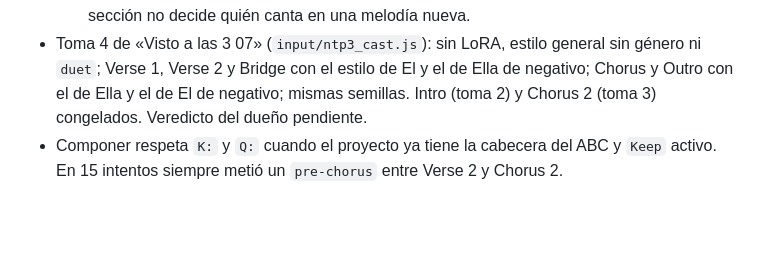
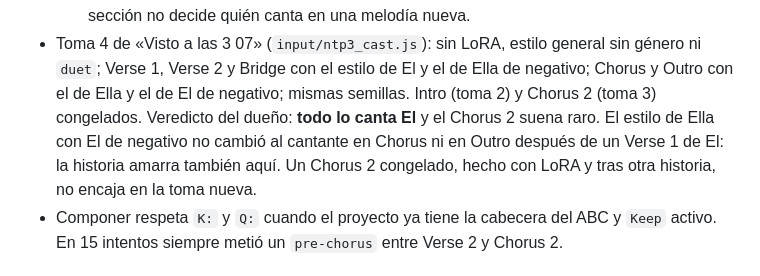
Before and after one commit to H4Z33/ComfyUI-HZ3-YuE2, a Markdown page: EXPERIENCIAS_YUE2.md, the part around the change. GitHub-like rendering; blank space fills up the shorter version.

Commit message:
Docs: verdict on take 4 of the new NTP song (all El, frozen Chorus 2 sounds odd)

```diff
--- a/EXPERIENCIAS_YUE2.md
+++ b/EXPERIENCIAS_YUE2.md
@@ -172,7 +172,9 @@ Lo medido y lo que el dueño corrigió, para no repetir errores. Fecha y fuente
     canta en una melodía nueva.
 - Toma 4 de «Visto a las 3 07» (`input/ntp3_cast.js`): sin LoRA, estilo general sin género ni `duet`; Verse 1, Verse 2
   y Bridge con el estilo de El y el de Ella de negativo; Chorus y Outro con el de Ella y el de El de negativo; mismas
-  semillas. Intro (toma 2) y Chorus 2 (toma 3) congelados. Veredicto del dueño pendiente.
+  semillas. Intro (toma 2) y Chorus 2 (toma 3) congelados. Veredicto del dueño: **todo lo canta El** y el Chorus 2 suena raro.
+  El estilo de Ella con El de negativo no cambió al cantante en Chorus ni en Outro después de un Verse 1 de El: la
+  historia amarra también aquí. Un Chorus 2 congelado, hecho con LoRA y tras otra historia, no encaja en la toma nueva.
 - Componer respeta `K:` y `Q:` cuando el proyecto ya tiene la cabecera del ABC y `Keep` activo. En 15 intentos siempre
   metió un `pre-chorus` entre Verse 2 y Chorus 2.
 
```
